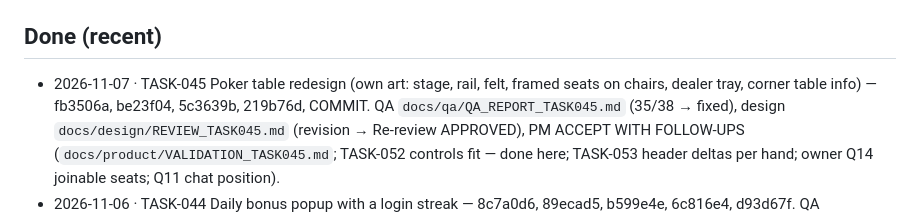
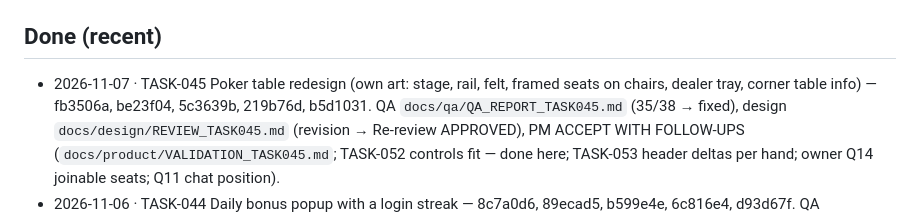
Before and after one commit to gevorgyanhrak/gaming, a Markdown page: docs/team/PROGRESS.md, the part around the change. GitHub-like rendering.

Commit message:
docs: progress — TASK-045 done (b5d1031)
Co-Authored-By: Claude Opus 5.5 <noreply@anthropic.com>

```diff
--- a/docs/team/PROGRESS.md
+++ b/docs/team/PROGRESS.md
@@ -49,7 +49,7 @@ Later (older backlog):
 ## Done (recent)
 
 - 2026-11-07 · TASK-045 Poker table redesign (own art: stage, rail, felt, framed seats on chairs, dealer tray,
-  corner table info) — fb3506a, be23f04, 5c3639b, 219b76d, COMMIT. QA `docs/qa/QA_REPORT_TASK045.md` (35/38 →
+  corner table info) — fb3506a, be23f04, 5c3639b, 219b76d, b5d1031. QA `docs/qa/QA_REPORT_TASK045.md` (35/38 →
   fixed), design `docs/design/REVIEW_TASK045.md` (revision → Re-review APPROVED), PM ACCEPT WITH FOLLOW-UPS
   (`docs/product/VALIDATION_TASK045.md`; TASK-052 controls fit — done here; TASK-053 header deltas per hand;
   owner Q14 joinable seats; Q11 chat position).
```
